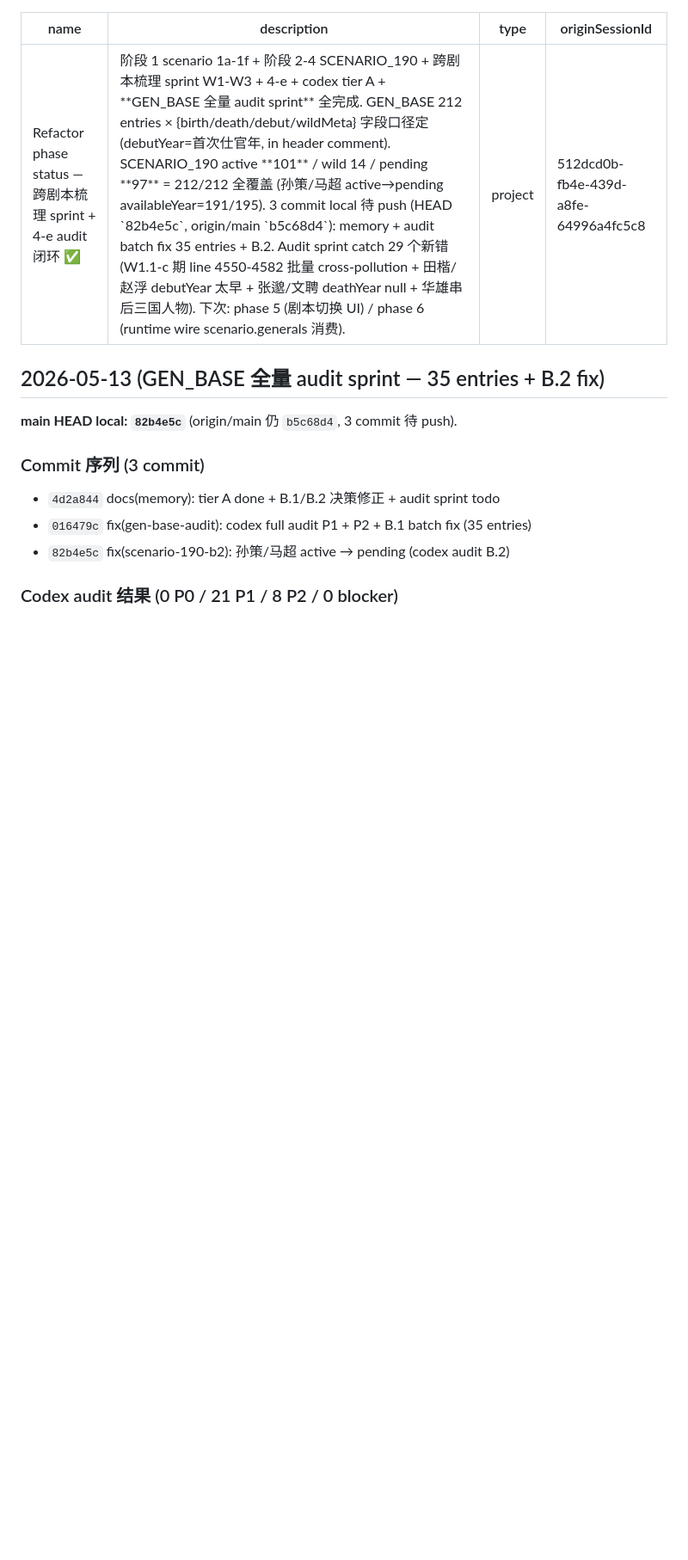
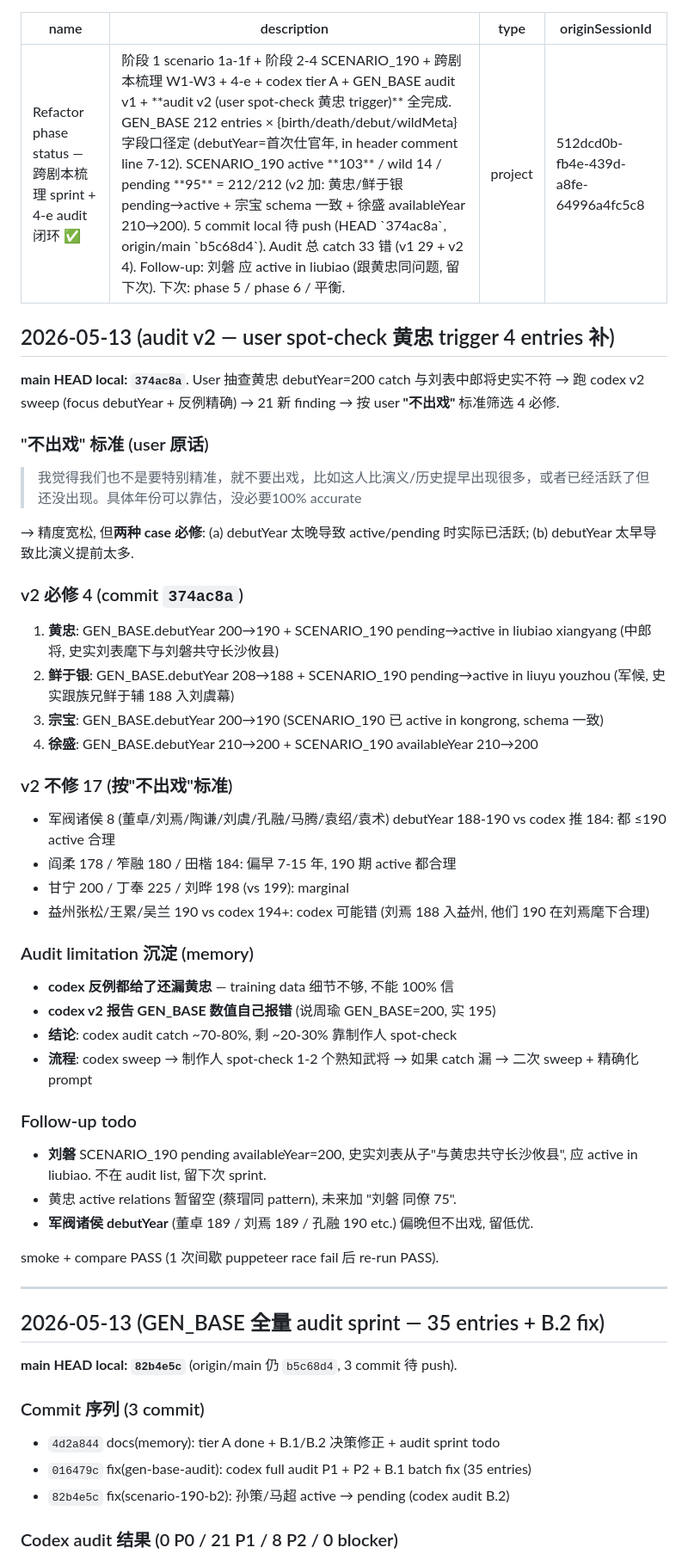
Before and after one commit to MaftyNavinErin-wj/romance-game, a Markdown page: docs/memory/project_refactor_status.md, the part around the change. Shown at 86% size. Rendered like a GitHub page; blank space fills up the shorter version.

Commit message:
docs(memory): audit v2 done — 不出戏标准 + codex limitation 沉淀
User spot-check 黄忠 trigger v2 audit, 21 finding 按"不出戏"标准筛选 4 必修 (黄忠/鲜于银/宗宝/徐盛). 17 不修 (军阀诸侯 / 阎柔/笮融/田楷 偏早不出戏 / 甘宁/丁奉/刘晔 marginal / 益州系 codex 可能错).

User 设计原则记录:
> 不要特别精准, 就不要出戏 — 提早出现很多 / 已经活跃了但还没出现.

Audit limitation 沉淀:
- codex 反例都给了还漏黄忠 — training 细节不够
- codex 自己 GEN_BASE 数值都报错 (周瑜 200 vs 实 195)
- 结论 catch ~70-80%, 制作人 spot-check 是必要的

Follow-up: 刘磐 同问题 (与黄忠共守长沙攸县) 留下次. 军阀诸侯 debutYear 偏晚不出戏低优.

SCENARIO_190 final: active 103 / wild 14 / pending 95 = 212/212.

Co-Authored-By: Claude Opus 4.7 <noreply@anthropic.com>

```diff
--- a/docs/memory/project_refactor_status.md
+++ b/docs/memory/project_refactor_status.md
@@ -1,8 +1,44 @@
 ---
 name: Refactor phase status — 跨剧本梳理 sprint + 4-e audit 闭环 ✅
-description: 阶段 1 scenario 1a-1f + 阶段 2-4 SCENARIO_190 + 跨剧本梳理 sprint W1-W3 + 4-e + codex tier A + **GEN_BASE 全量 audit sprint** 全完成. GEN_BASE 212 entries × {birth/death/debut/wildMeta} 字段口径定 (debutYear=首次仕官年, in header comment). SCENARIO_190 active **101** / wild 14 / pending **97** = 212/212 全覆盖 (孙策/马超 active→pending availableYear=191/195). 3 commit local 待 push (HEAD `82b4e5c`, origin/main `b5c68d4`): memory + audit batch fix 35 entries + B.2. Audit sprint catch 29 个新错 (W1.1-c 期 line 4550-4582 批量 cross-pollution + 田楷/赵浮 debutYear 太早 + 张邈/文聘 deathYear null + 华雄串后三国人物). 下次: phase 5 (剧本切换 UI) / phase 6 (runtime wire scenario.generals 消费).
+description: 阶段 1 scenario 1a-1f + 阶段 2-4 SCENARIO_190 + 跨剧本梳理 W1-W3 + 4-e + codex tier A + GEN_BASE audit v1 + **audit v2 (user spot-check 黄忠 trigger)** 全完成. GEN_BASE 212 entries × {birth/death/debut/wildMeta} 字段口径定 (debutYear=首次仕官年, in header comment line 7-12). SCENARIO_190 active **103** / wild 14 / pending **95** = 212/212 (v2 加: 黄忠/鲜于银 pending→active + 宗宝 schema 一致 + 徐盛 availableYear 210→200). 5 commit local 待 push (HEAD `374ac8a`, origin/main `b5c68d4`). Audit 总 catch 33 错 (v1 29 + v2 4). Follow-up: 刘磐 应 active in liubiao (跟黄忠同问题, 留下次). 下次: phase 5 / phase 6 / 平衡.
 type: project
 originSessionId: 512dcd0b-fb4e-439d-a8fe-64996a4fc5c8
+---
+
+## 2026-05-13 (audit v2 — user spot-check 黄忠 trigger 4 entries 补)
+
+**main HEAD local: `374ac8a`**. User 抽查黄忠 debutYear=200 catch 与刘表中郎将史实不符 → 跑 codex v2 sweep (focus debutYear + 反例精确) → 21 新 finding → 按 user **"不出戏"** 标准筛选 4 必修.
+
+### "不出戏" 标准 (user 原话)
+> 我觉得我们也不是要特别精准，就不要出戏，比如这人比演义/历史提早出现很多，或者已经活跃了但还没出现。具体年份可以靠估，没必要100% accurate
+
+→ 精度宽松, 但**两种 case 必修**: (a) debutYear 太晚导致 active/pending 时实际已活跃; (b) debutYear 太早导致比演义提前太多.
+
+### v2 必修 4 (commit `374ac8a`)
+1. **黄忠**: GEN_BASE.debutYear 200→190 + SCENARIO_190 pending→active in liubiao xiangyang (中郎将, 史实刘表麾下与刘磐共守长沙攸县)
+2. **鲜于银**: GEN_BASE.debutYear 208→188 + SCENARIO_190 pending→active in liuyu youzhou (军候, 史实跟族兄鲜于辅 188 入刘虞幕)
+3. **宗宝**: GEN_BASE.debutYear 200→190 (SCENARIO_190 已 active in kongrong, schema 一致)
+4. **徐盛**: GEN_BASE.debutYear 210→200 + SCENARIO_190 availableYear 210→200
+
+### v2 不修 17 (按"不出戏"标准)
+- 军阀诸侯 8 (董卓/刘焉/陶谦/刘虞/孔融/马腾/袁绍/袁术) debutYear 188-190 vs codex 推 184: 都 ≤190 active 合理
+- 阎柔 178 / 笮融 180 / 田楷 184: 偏早 7-15 年, 190 期 active 都合理
+- 甘宁 200 / 丁奉 225 / 刘晔 198 (vs 199): marginal
+- 益州张松/王累/吴兰 190 vs codex 194+: codex 可能错 (刘焉 188 入益州, 他们 190 在刘焉麾下合理)
+
+### Audit limitation 沉淀 (memory)
+- **codex 反例都给了还漏黄忠** — training data 细节不够, 不能 100% 信
+- **codex v2 报告 GEN_BASE 数值自己报错** (说周瑜 GEN_BASE=200, 实 195)
+- **结论**: codex audit catch ~70-80%, 剩 ~20-30% 靠制作人 spot-check
+- **流程**: codex sweep → 制作人 spot-check 1-2 个熟知武将 → 如果 catch 漏 → 二次 sweep + 精确化 prompt
+
+### Follow-up todo
+- **刘磐** SCENARIO_190 pending availableYear=200, 史实刘表从子"与黄忠共守长沙攸县", 应 active in liubiao. 不在 audit list, 留下次 sprint.
+- 黄忠 active relations 暂留空 (蔡瑁同 pattern), 未来加 "刘磐 同僚 75".
+- **军阀诸侯 debutYear** (董卓 189 / 刘焉 189 / 孔融 190 etc.) 偏晚但不出戏, 留低优.
+
+smoke + compare PASS (1 次间歇 puppeteer race fail 后 re-run PASS).
+
 ---
 
 ## 2026-05-13 (GEN_BASE 全量 audit sprint — 35 entries + B.2 fix)
```
Also changed, not shown: docs/memory/MEMORY.md (+1 -1 lines).
